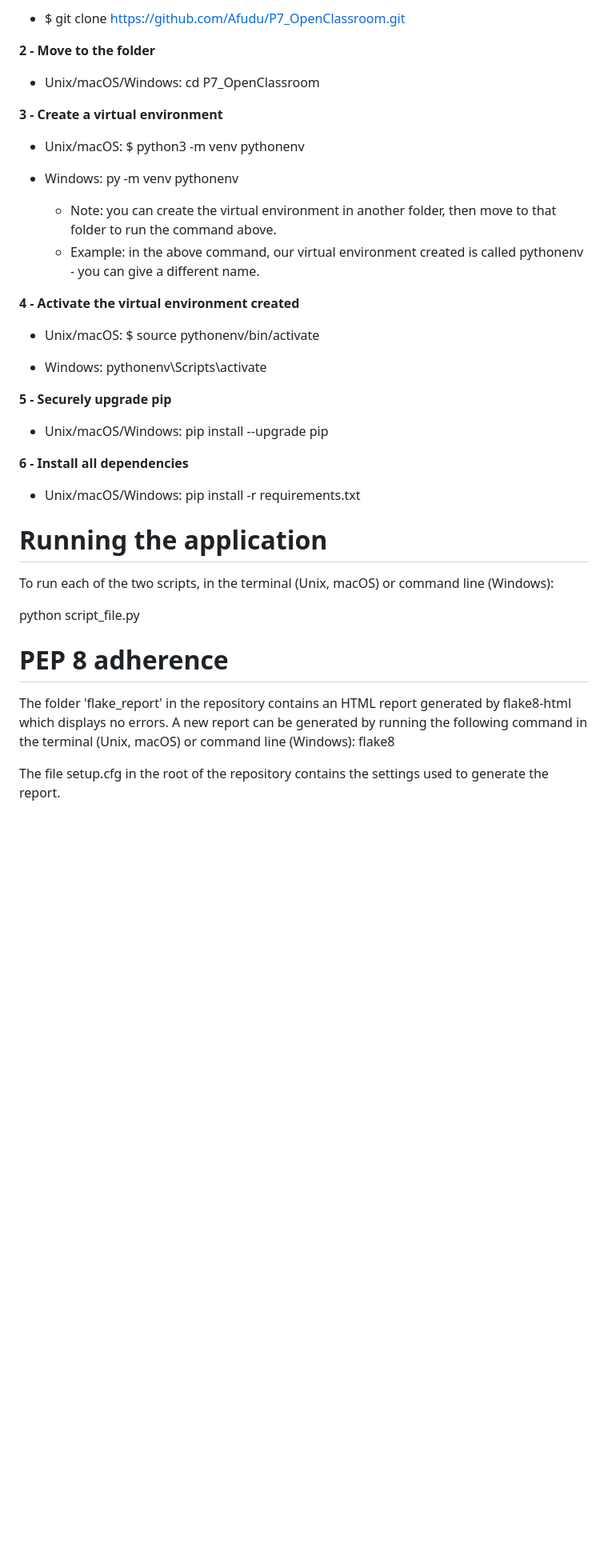
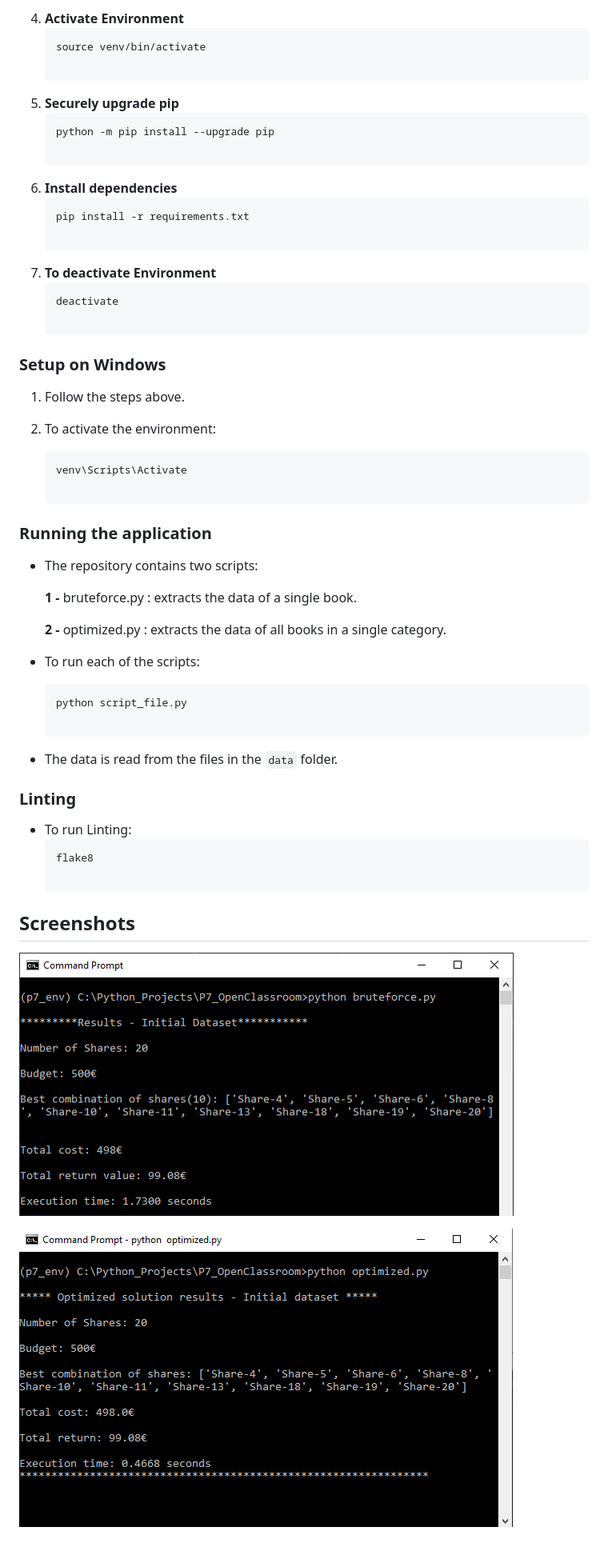
Before and after one commit to Afudu/P7_OpenClassroom, a Markdown page: README.md, the part around one of its changes. Shown at 80% size. Drawn GitHub-style; blank space fills up the shorter version.

`````diff
--- a/README.md
+++ b/README.md
@@ -47,42 +68,51 @@ The following commands rely on the knowledge of how to use the terminal (Unix, m
 
-  * $ git clone https://github.com/Afudu/P7_OpenClassroom.git
+4. **Activate Environment**
+   ```bash
+   source venv/bin/activate
 
-**2 - Move to the folder**
+5. **Securely upgrade pip**
+   ```bash
+   python -m pip install --upgrade pip
 
-  * Unix/macOS/Windows: cd P7_OpenClassroom
+6. **Install dependencies**
+   ```bash
+   pip install -r requirements.txt
 
-**3 - Create a virtual environment**
+7. **To deactivate Environment**
+   ```bash
+   deactivate
 
-  * Unix/macOS: $ python3 -m venv pythonenv
-  * Windows: py -m venv pythonenv
+### Setup on Windows
 
-    * Note: you can create the virtual environment in another folder, then move to that folder to run the command above.
-    * Example: in the above command, our virtual environment created is called pythonenv - you can give a different name.
+1. Follow the steps above.
 
-**4 - Activate the virtual environment created**
+2. To activate the environment:
+   ```bash
+   venv\Scripts\Activate
 
-  * Unix/macOS: $ source pythonenv/bin/activate
+### Running the application
 
-  * Windows: pythonenv\Scripts\activate
+* The repository contains two scripts:
 
-**5 - Securely upgrade pip**
+    **1 -** bruteforce.py : extracts the data of a single book.
 
- * Unix/macOS/Windows: pip install --upgrade pip
+    **2 -** optimized.py : extracts the data of all books in a single category.
 
-**6 - Install all dependencies**
+* To run each of the scripts:
+   ```bash
+   python script_file.py
 
- * Unix/macOS/Windows: pip install -r requirements.txt
+* The data is read from the files in the ```data``` folder.
 
-# Running the application
+### Linting
 
-To run each of the two scripts, in the terminal (Unix, macOS) or command line (Windows):
+- To run Linting:
+  ````bash
+  flake8
 
-python script_file.py
+## Screenshots
 
-# PEP 8 adherence
+![Bruteforce Results](screenshots/bruteforce.png "Bruteforce Results")
 
-The folder 'flake_report' in the repository contains an HTML report generated by flake8-html which displays no errors.
-A new report can be generated by running the following command in the terminal (Unix, macOS)
-or command line (Windows): flake8
 
-The file setup.cfg in the root of the repository contains the settings used to generate the report.
+![Optimized Results](screenshots/optimized.png "Optimized Results")
`````
Also changed, not shown: other parts of README.md (+44 -23 lines).
